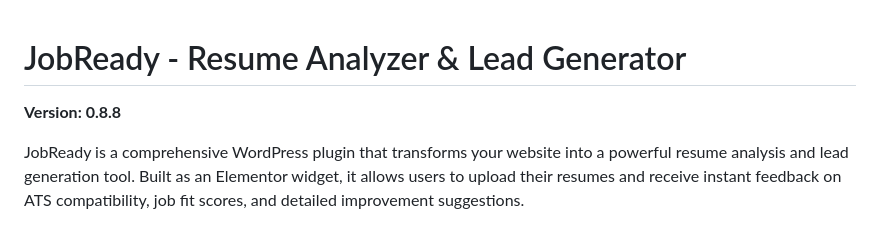
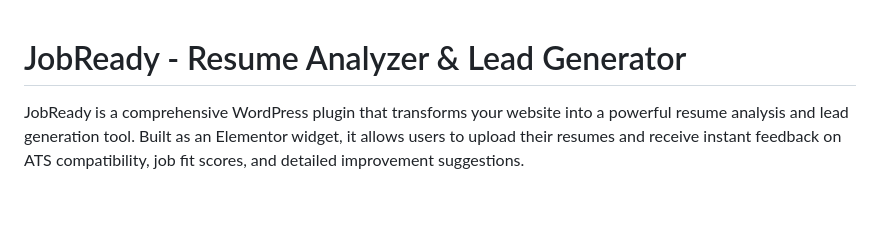
Before and after one commit to woories19/ATS_Scanner_Elementor, a Markdown page: README.md, the part around the change. Drawn GitHub-style; blank space fills up the shorter version.

Commit message:
cleaned readme

```diff
--- a/README.md
+++ b/README.md
@@ -1,6 +1,4 @@
 # JobReady - Resume Analyzer & Lead Generator
-
-**Version: 0.8.8**
 
 JobReady is a comprehensive WordPress plugin that transforms your website into a powerful resume analysis and lead generation tool. Built as an Elementor widget, it allows users to upload their resumes and receive instant feedback on ATS compatibility, job fit scores, and detailed improvement suggestions.
 
```
